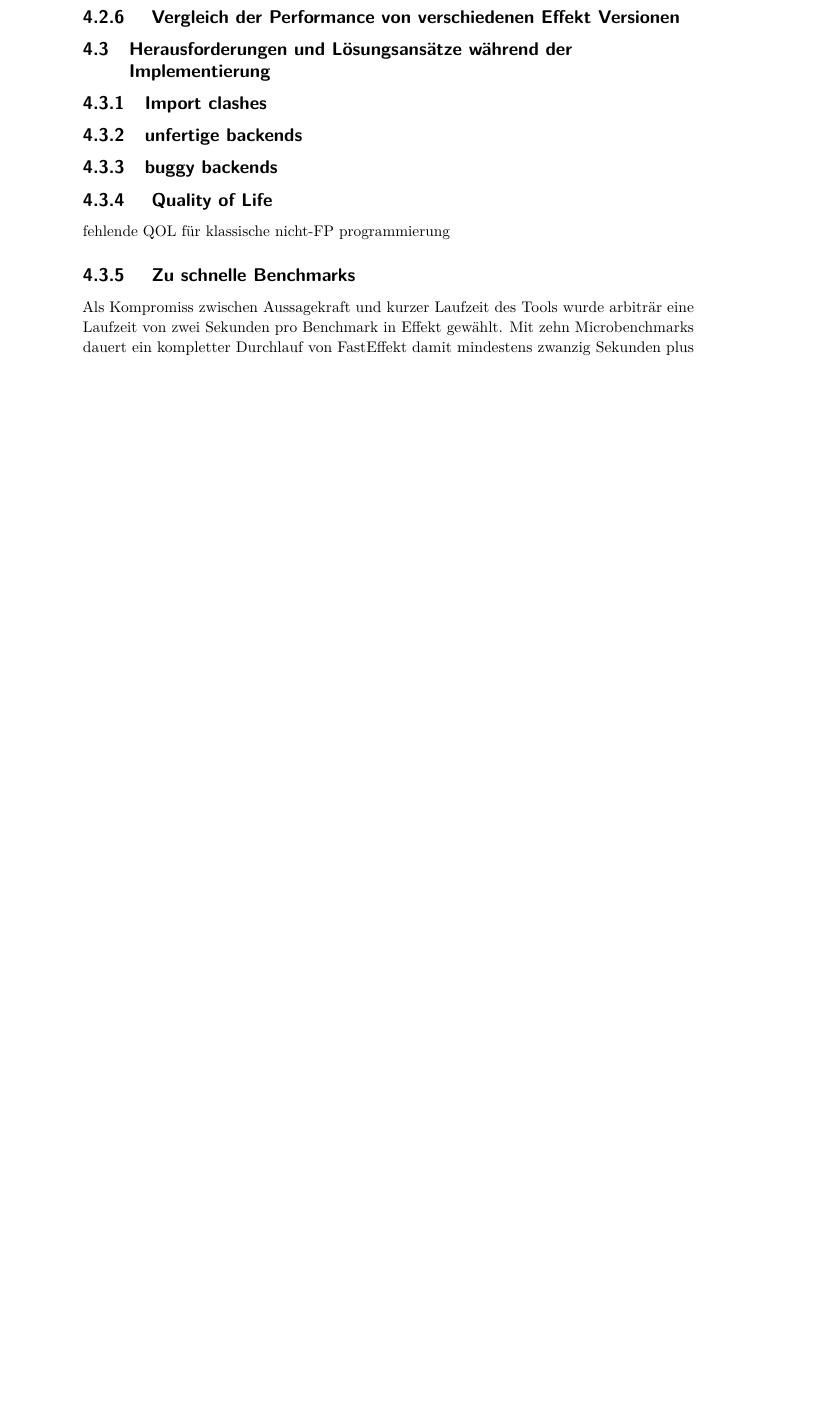
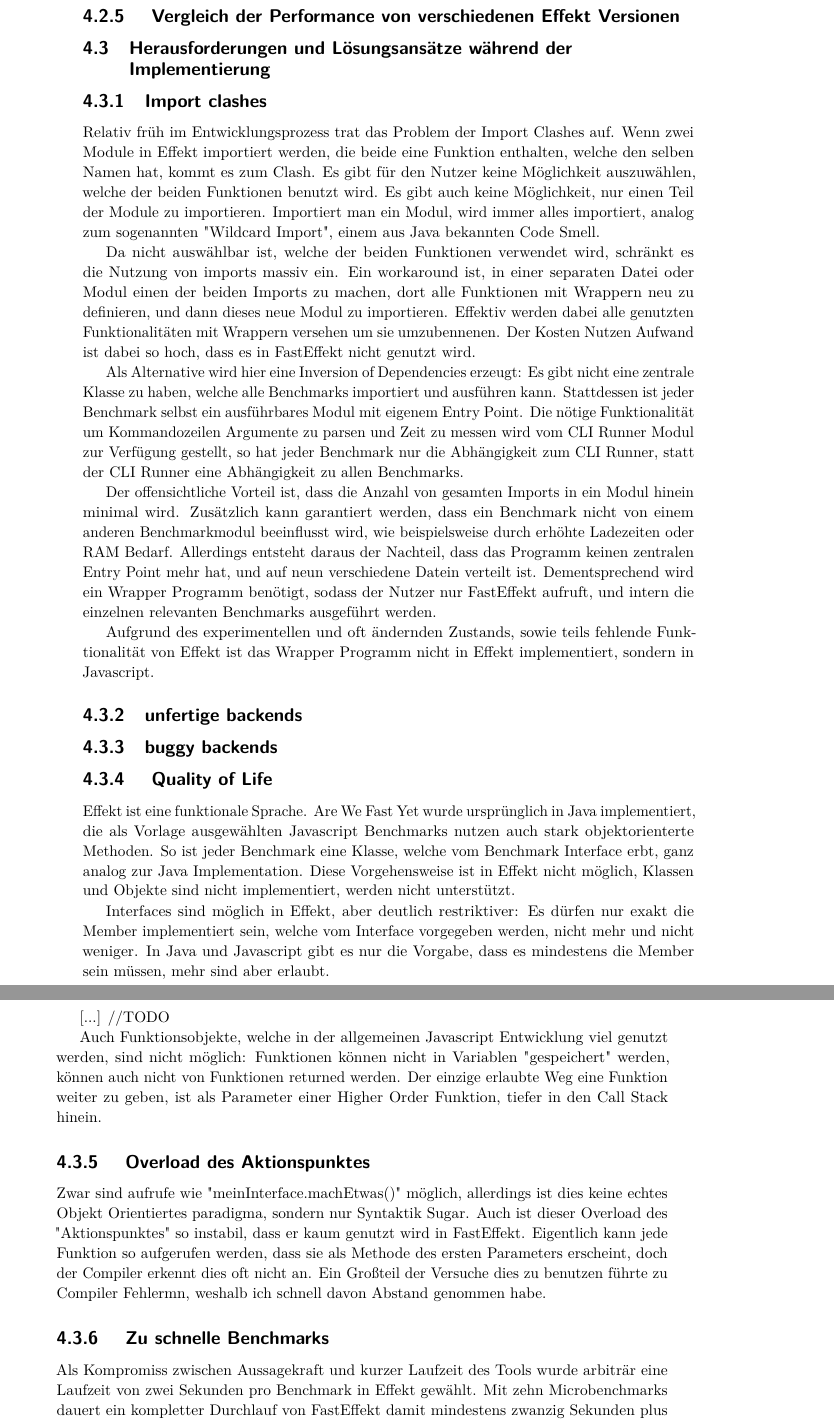
Before and after one commit to IR0NSIGHT/Fasteffekt-Thesis, a LaTeX thesis (thesis.tex, which reads sections/D_Implementierung.tex): part of page 10 of 15 before the commit and two parts of pages 10 and 11 of 15 after it, the two joined at a grey line, cut so that both start at the same text, the shorter picture padded with empty space. Compiled offline with pdfLaTeX.

Commit message:
add more challenges in implementation

```diff
--- a/sections/D_Implementierung.tex
+++ b/sections/D_Implementierung.tex
@@ -92,13 +97,53 @@ Ausgeführt wird immer nur ein Effekt Backend. Um verschiedene Backends bezügli
 \subsection{Herausforderungen und Lösungsansätze während der Implementierung}
 
 \subsubsection{Import clashes}
+Relativ früh im Entwicklungsprozess trat das Problem der Import Clashes auf. Wenn zwei Module in Effekt importiert werden,
+die beide eine Funktion enthalten, welche den selben Namen hat, kommt es zum Clash. Es gibt für den Nutzer keine Möglichkeit
+auszuwählen, welche der beiden Funktionen benutzt wird. Es gibt auch keine Möglichkeit, nur einen Teil der Module zu importieren.
+Importiert man ein Modul, wird immer alles importiert, analog zum sogenannten "Wildcard Import", einem aus Java bekannten Code Smell.
+
+Da nicht auswählbar ist, welche der beiden Funktionen verwendet wird, schränkt es die Nutzung von imports massiv ein. Ein workaround ist, in einer
+separaten Datei oder Modul einen der beiden Imports zu machen, dort alle Funktionen mit Wrappern neu zu definieren, und dann dieses neue Modul zu importieren.
+Effektiv werden dabei alle genutzten Funktionalitäten mit Wrappern versehen um sie umzubennenen. Der Kosten Nutzen Aufwand ist dabei so hoch, dass es in FastEffekt nicht genutzt wird.
+
+Als Alternative wird hier eine Inversion of Dependencies erzeugt: Es gibt nicht eine zentrale Klasse zu haben, welche alle Benchmarks importiert und ausführen kann.
+Stattdessen ist jeder Benchmark selbst ein ausführbares Modul mit eigenem Entry Point. Die nötige Funktionalität um Kommandozeilen Argumente zu parsen und Zeit zu messen wird vom
+CLI Runner Modul zur Verfügung gestellt, so hat jeder Benchmark nur die Abhängigkeit zum CLI Runner, statt der CLI Runner eine Abhängigkeit zu allen Benchmarks.
+
+Der offensichtliche Vorteil ist, dass die Anzahl von gesamten Imports in ein Modul hinein minimal wird. Zusätzlich kann garantiert werden, dass ein Benchmark nicht von einem anderen Benchmarkmodul beeinflusst wird,
+wie beispielsweise durch erhöhte Ladezeiten oder RAM Bedarf.
+Allerdings entsteht daraus der Nachteil, dass das Programm keinen zentralen Entry Point mehr hat, und auf neun verschiedene Datein verteilt ist. Dementsprechend wird ein
+Wrapper Programm benötigt, sodass der Nutzer nur FastEffekt aufruft, und intern die einzelnen relevanten Benchmarks ausgeführt werden.
+
+Aufgrund des experimentellen und oft ändernden Zustands, sowie teils fehlende Funktionalität von Effekt ist das Wrapper Programm nicht in Effekt implementiert, sondern in Javascript.
 
 \subsubsection{unfertige backends}
 
 \subsubsection{buggy backends}
 
+
+
 \subsubsection{ Quality of Life }
-fehlende QOL für klassische nicht-FP programmierung
+Effekt ist eine funktionale Sprache. Are We Fast Yet wurde ursprünglich in Java implementiert, die als Vorlage ausgewählten Javascript Benchmarks nutzen auch stark objektorienterte Methoden.
+So ist jeder Benchmark eine Klasse, welche vom Benchmark Interface erbt, ganz analog zur Java Implementation.
+Diese Vorgehensweise ist in Effekt nicht möglich, Klassen und Objekte sind nicht implementiert, werden nicht unterstützt.
+
+Interfaces sind möglich in Effekt, aber deutlich restriktiver: Es dürfen nur exakt die Member implementiert sein, welche vom Interface vorgegeben werden, nicht mehr und nicht weniger.
+In Java und Javascript gibt es nur die Vorgabe, dass es mindestens die Member sein müssen, mehr sind aber erlaubt.
+
+[...] //TODO
+
+
+Auch Funktionsobjekte, welche in der allgemeinen Javascript Entwicklung viel genutzt werden, sind nicht möglich: Funktionen können nicht in Variablen "gespeichert" werden, können auch nicht von Funktionen returned werden.
+Der einzige erlaubte Weg eine Funktion weiter zu geben, ist als Parameter einer Higher Order Funktion, tiefer in den Call Stack hinein.
+
+
+
+
+\subsubsection{ Overload des Aktionspunktes }
+Zwar sind aufrufe wie "meinInterface.machEtwas()" möglich, allerdings ist dies keine echtes Objekt Orientiertes paradigma, sondern nur Syntaktik Sugar.
+Auch ist dieser Overload des "Aktionspunktes" so instabil, dass er kaum genutzt wird in FastEffekt. Eigentlich kann jede Funktion so aufgerufen werden, dass sie als Methode des ersten Parameters erscheint,
+doch der Compiler erkennt dies oft nicht an. Ein Großteil der Versuche dies zu benutzen führte zu Compiler Fehlermn, weshalb ich schnell davon Abstand genommen habe.
 
 \subsubsection{ Zu schnelle Benchmarks }
 Als Kompromiss zwischen Aussagekraft und kurzer Laufzeit des Tools wurde arbiträr eine Laufzeit von zwei Sekunden pro Benchmark in Effekt gewählt.
```
Also changed, not shown: sections/D_Implementierung.tex (7 more changed lines).
